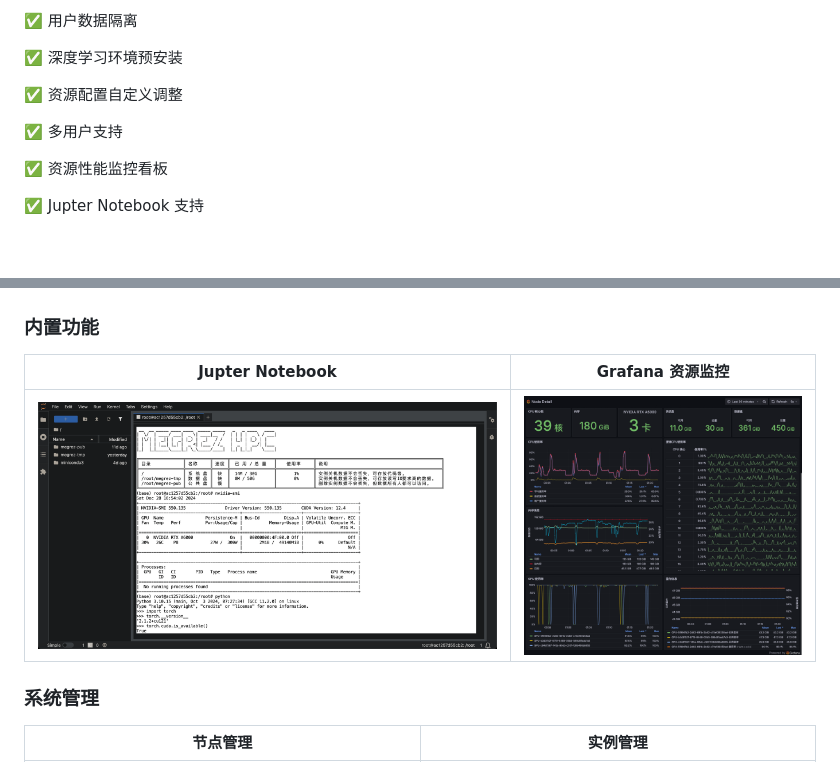
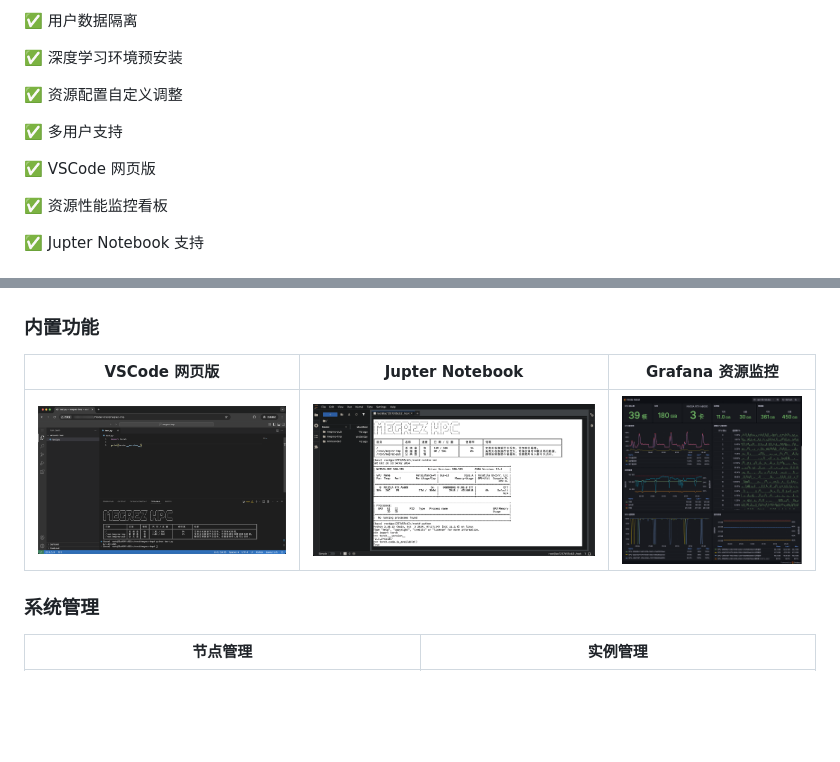
Before and after one commit to XShengTech/MEGREZ, a Markdown page: README.md, 2 parts joined by grey strips. GitHub-like rendering; pictures changed too: assets/code-server.png (added); blank space fills up the shorter version.

Commit message:
[Docs] 📝 Add Code-Server Feature

```diff
--- a/README.md
+++ b/README.md
@@ -33,6 +33,8 @@
 ✅ 资源配置自定义调整
 
 ✅ 多用户支持
+
+✅ VSCode 网页版
 
 ✅ 资源性能监控看板
 
@@ -72,9 +74,9 @@
 
 ### 内置功能
 
-| Jupter Notebook                                 | Grafana 资源监控                 |
-| ----------------------------------------------- | -------------------------------- |
-| ![Jupter NoteBook](./assets/juper-notebook.png) | ![Grafana](./assets/grafana.png) |
+| VSCode 网页版                                        | Jupter Notebook                                 | Grafana 资源监控                 |
+| ---------------------------------------------------- | ----------------------------------------------- | -------------------------------- |
+| ![image-20250116010708107](./assets/code-server.png) | ![Jupter NoteBook](./assets/juper-notebook.png) | ![Grafana](./assets/grafana.png) |
 
 ### 系统管理
 
```
